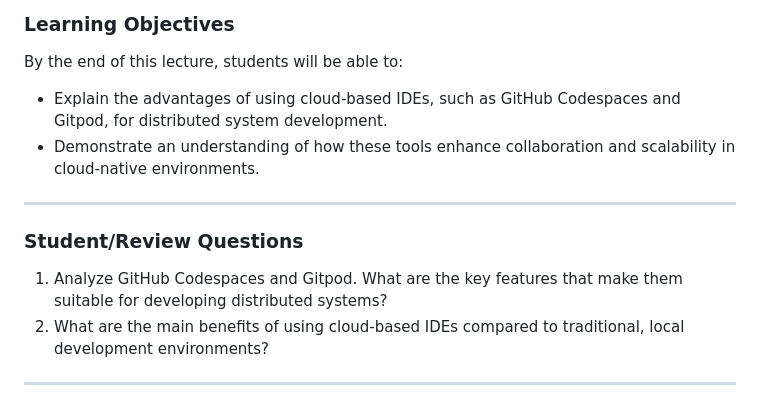
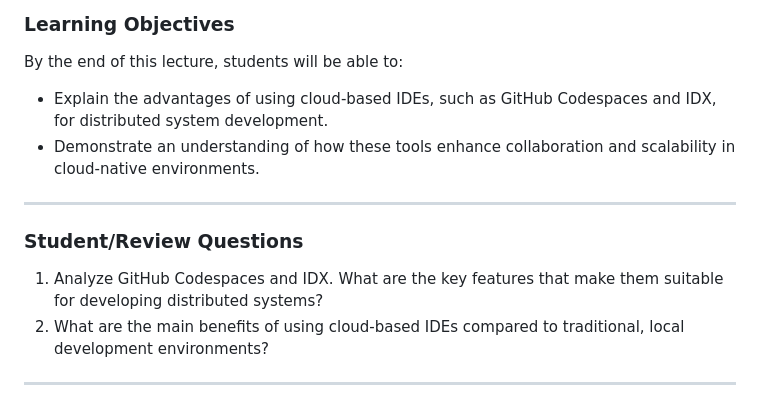
Before and after one commit to maeddes/hse-25-summer, a Markdown page: README.md, the part around the change. GitHub-like rendering.

```diff
--- a/README.md
+++ b/README.md
@@ -82,13 +82,13 @@ By the end of this lecture, students will be able to:
 ### **Learning Objectives**
 By the end of this lecture, students will be able to:
 
-- Explain the advantages of using cloud-based IDEs, such as GitHub Codespaces and Gitpod, for distributed system development.
+- Explain the advantages of using cloud-based IDEs, such as GitHub Codespaces and IDX, for distributed system development.
 - Demonstrate an understanding of how these tools enhance collaboration and scalability in cloud-native environments.
 
 ---
 
 ### **Student/Review Questions**
-1. Analyze GitHub Codespaces and Gitpod. What are the key features that make them suitable for developing distributed systems?
+1. Analyze GitHub Codespaces and IDX. What are the key features that make them suitable for developing distributed systems?
 2. What are the main benefits of using cloud-based IDEs compared to traditional, local development environments?
 
 ---
```
